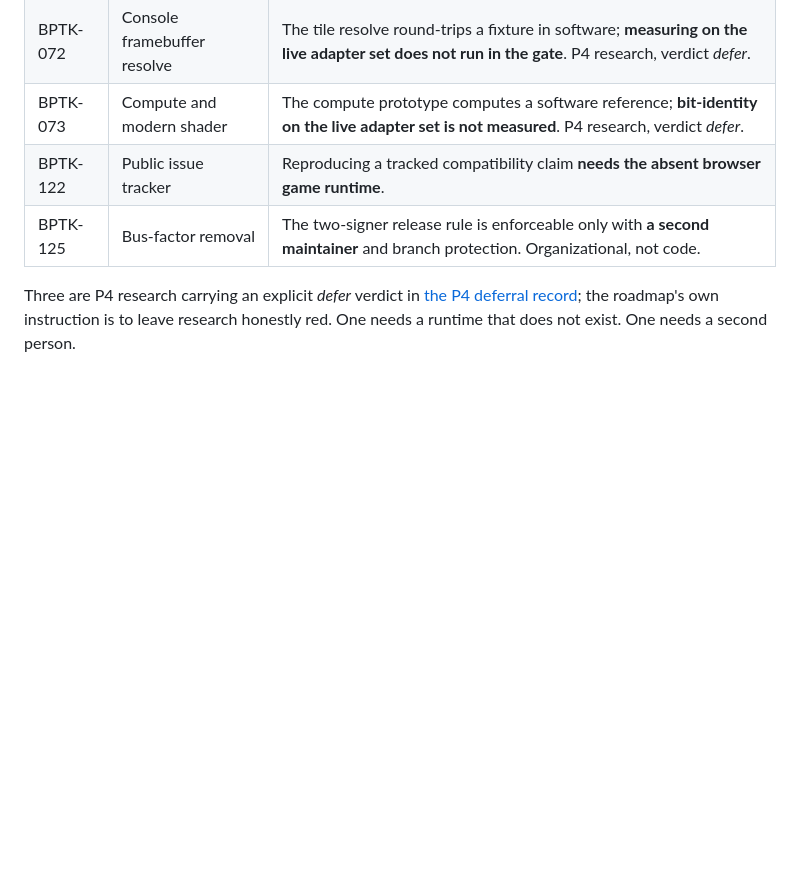
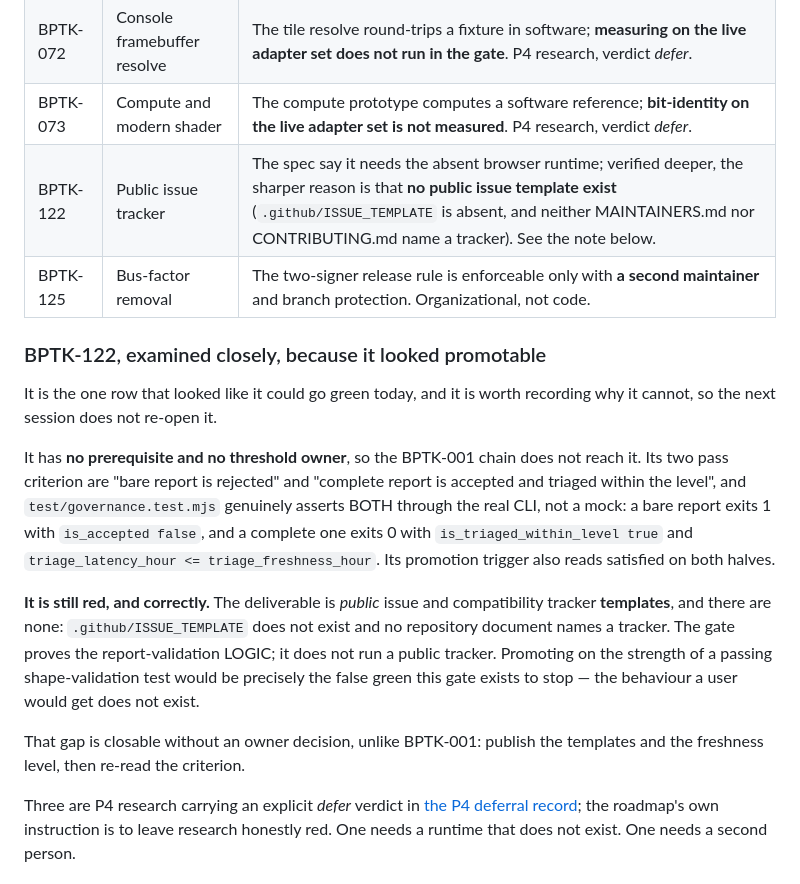
Before and after one commit to bygelo/BPTK, a Markdown page: doc/passing-audit.md, the part around the change. GitHub-like rendering; blank space fills up the shorter version.

Commit message:
doc: record why BPTK-122 is not promotable, having looked hard at it
BPTK-122 is the one red row that looked green-able today, so this records the
examination rather than leaving the next session to redo it.

It has no prerequisite and no threshold owner, so the BPTK-001 approval chain
does not reach it, and test/governance.test.mjs genuinely asserts both of its
pass criterion through the real CLI: a bare report exits 1 with is_accepted
false, a complete one exits 0 with is_triaged_within_level true and
triage_latency_hour <= triage_freshness_hour. Its promotion trigger reads
satisfied on both halves too.

It is still red, and correctly. The deliverable is PUBLIC issue and compatibility
tracker TEMPLATES, and none exist: .github/ISSUE_TEMPLATE is absent and no
repository document names a tracker. The gate proves the report-validation logic;
it does not run a public tracker. Promoting on a passing shape-validation test
would be exactly the false green the gate exists to stop, because the behaviour a
user would get does not exist.

Also sharpens the audit row: the spec attributes the red to the absent browser
game runtime, which is not what its own pass criterion measure. The missing
templates are the real reason, and unlike BPTK-001 that gap is closable without
an owner decision.

passing stays 0.

```diff
--- a/doc/passing-audit.md
+++ b/doc/passing-audit.md
@@ -41,8 +41,31 @@ threshold owner. Each is red for a substantive reason:
 | BPTK-060 | DXBC/DXIL frontend | The container is read and the opcode surface enumerated, but **no Direct3D 10-12 program is lowered** into the unified representation. P4 research. |
 | BPTK-072 | Console framebuffer resolve | The tile resolve round-trips a fixture in software; **measuring on the live adapter set does not run in the gate**. P4 research, verdict *defer*. |
 | BPTK-073 | Compute and modern shader | The compute prototype computes a software reference; **bit-identity on the live adapter set is not measured**. P4 research, verdict *defer*. |
-| BPTK-122 | Public issue tracker | Reproducing a tracked compatibility claim **needs the absent browser game runtime**. |
+| BPTK-122 | Public issue tracker | The spec say it needs the absent browser runtime; verified deeper, the sharper reason is that **no public issue template exist** (`.github/ISSUE_TEMPLATE` is absent, and neither MAINTAINERS.md nor CONTRIBUTING.md name a tracker). See the note below. |
 | BPTK-125 | Bus-factor removal | The two-signer release rule is enforceable only with **a second maintainer** and branch protection. Organizational, not code. |
+
+### BPTK-122, examined closely, because it looked promotable
+
+It is the one row that looked like it could go green today, and it is worth
+recording why it cannot, so the next session does not re-open it.
+
+It has **no prerequisite and no threshold owner**, so the BPTK-001 chain does not
+reach it. Its two pass criterion are "bare report is rejected" and "complete
+report is accepted and triaged within the level", and `test/governance.test.mjs`
+genuinely asserts BOTH through the real CLI, not a mock: a bare report exits 1
+with `is_accepted false`, and a complete one exits 0 with `is_triaged_within_level
+true` and `triage_latency_hour <= triage_freshness_hour`. Its promotion trigger
+also reads satisfied on both halves.
+
+**It is still red, and correctly.** The deliverable is *public* issue and
+compatibility tracker **templates**, and there are none: `.github/ISSUE_TEMPLATE`
+does not exist and no repository document names a tracker. The gate proves the
+report-validation LOGIC; it does not run a public tracker. Promoting on the
+strength of a passing shape-validation test would be precisely the false green
+this gate exists to stop — the behaviour a user would get does not exist.
+
+That gap is closable without an owner decision, unlike BPTK-001: publish the
+templates and the freshness level, then re-read the criterion.
 
 Three are P4 research carrying an explicit *defer* verdict in
 [the P4 deferral record](research-p4-deferral.md); the roadmap's own instruction
```
